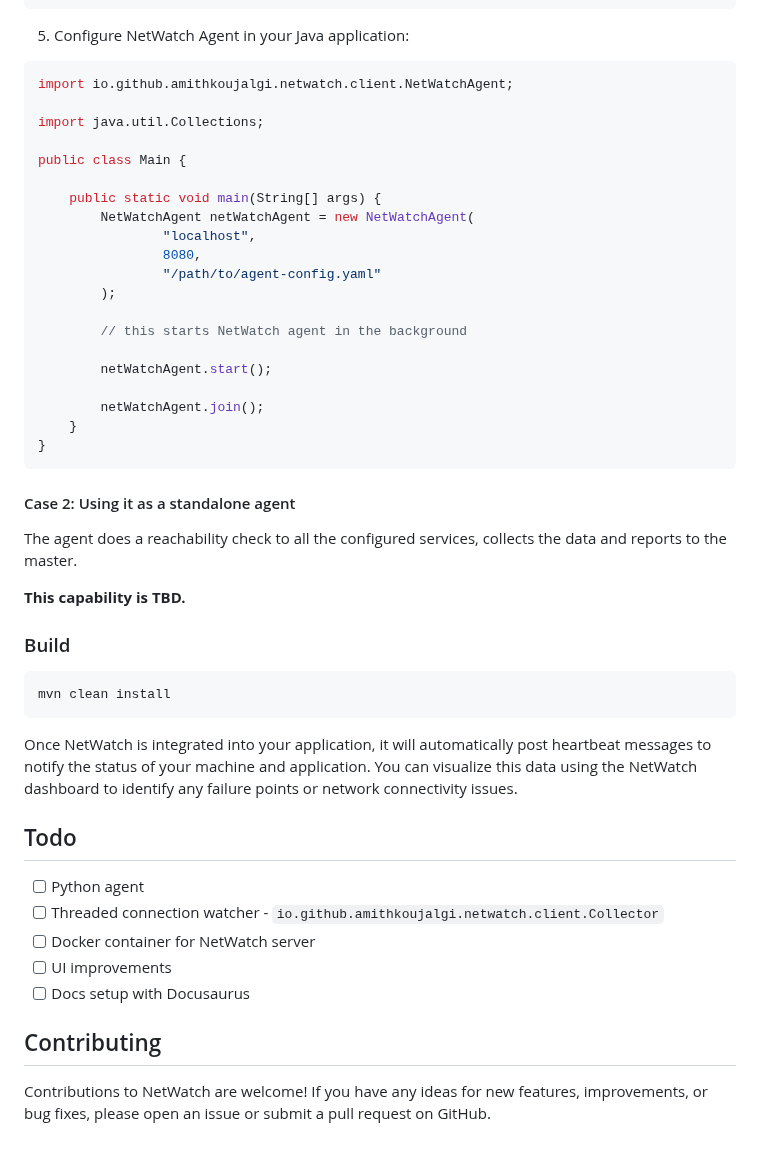
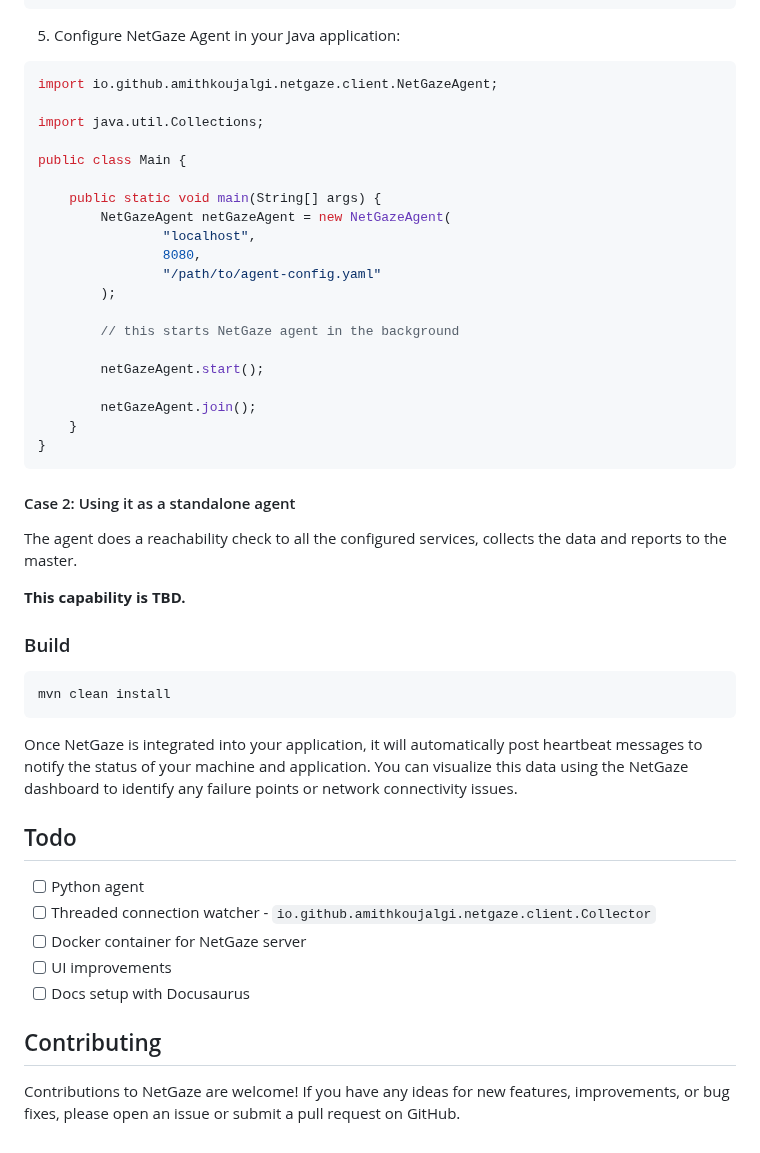
Before and after one commit to NetGaze/NetGaze, a Markdown page: README.md, the part around one of its changes. GitHub-like rendering.

````diff
--- a/README.md
+++ b/README.md
@@ -166,27 +166,27 @@ connections:
     port: 80
 ```
 
-5. Configure NetWatch Agent in your Java application:
+5. Configure NetGaze Agent in your Java application:
 
 ```java
-import io.github.amithkoujalgi.netwatch.client.NetWatchAgent;
+import io.github.amithkoujalgi.netgaze.client.NetGazeAgent;
 
 import java.util.Collections;
 
 public class Main {
 
     public static void main(String[] args) {
-        NetWatchAgent netWatchAgent = new NetWatchAgent(
+        NetGazeAgent netGazeAgent = new NetGazeAgent(
                 "localhost",
                 8080,
                 "/path/to/agent-config.yaml"
         );
 
-        // this starts NetWatch agent in the background
+        // this starts NetGaze agent in the background
 
-        netWatchAgent.start();
+        netGazeAgent.start();
 
-        netWatchAgent.join();
+        netGazeAgent.join();
     }
 }
 ```
@@ -204,22 +204,22 @@ the master.
 mvn clean install
 ```
 
-Once NetWatch is integrated into your application, it will automatically post heartbeat messages to
+Once NetGaze is integrated into your application, it will automatically post heartbeat messages to
 notify the status of
 your machine and application.
-You can visualize this data using the NetWatch dashboard to identify any failure points or network
+You can visualize this data using the NetGaze dashboard to identify any failure points or network
 connectivity issues.
 
 ## Todo
 
 - [ ] Python agent
-- [ ] Threaded connection watcher - `io.github.amithkoujalgi.netwatch.client.Collector`
-- [ ] Docker container for NetWatch server
+- [ ] Threaded connection watcher - `io.github.amithkoujalgi.netgaze.client.Collector`
+- [ ] Docker container for NetGaze server
 - [ ] UI improvements
 - [ ] Docs setup with Docusaurus
 
 ## Contributing
 
-Contributions to NetWatch are welcome! If you have any ideas for new features, improvements, or bug
+Contributions to NetGaze are welcome! If you have any ideas for new features, improvements, or bug
 fixes, please open
 an issue or submit a pull request on GitHub.
````
Also changed, not shown: other parts of README.md (+17 -17 lines).
